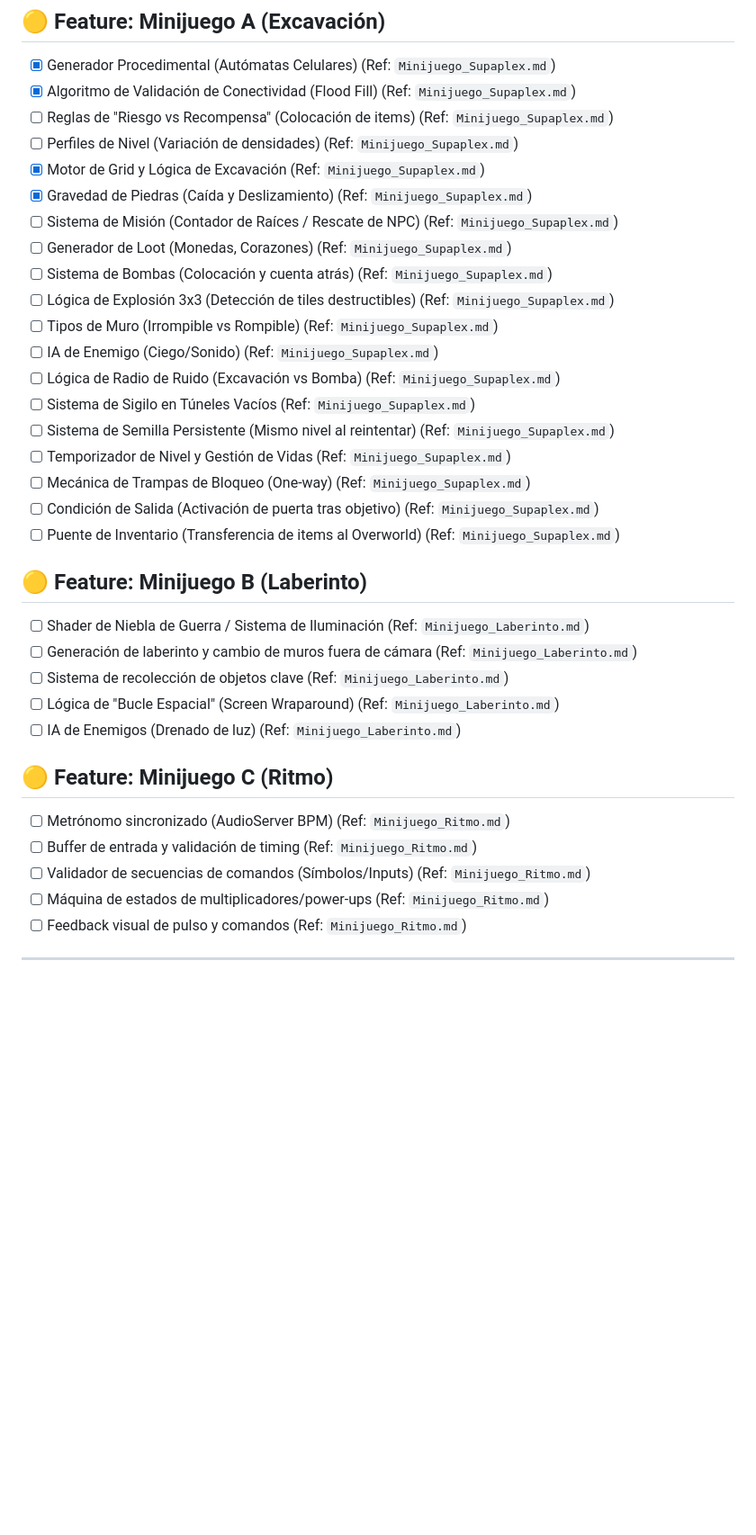
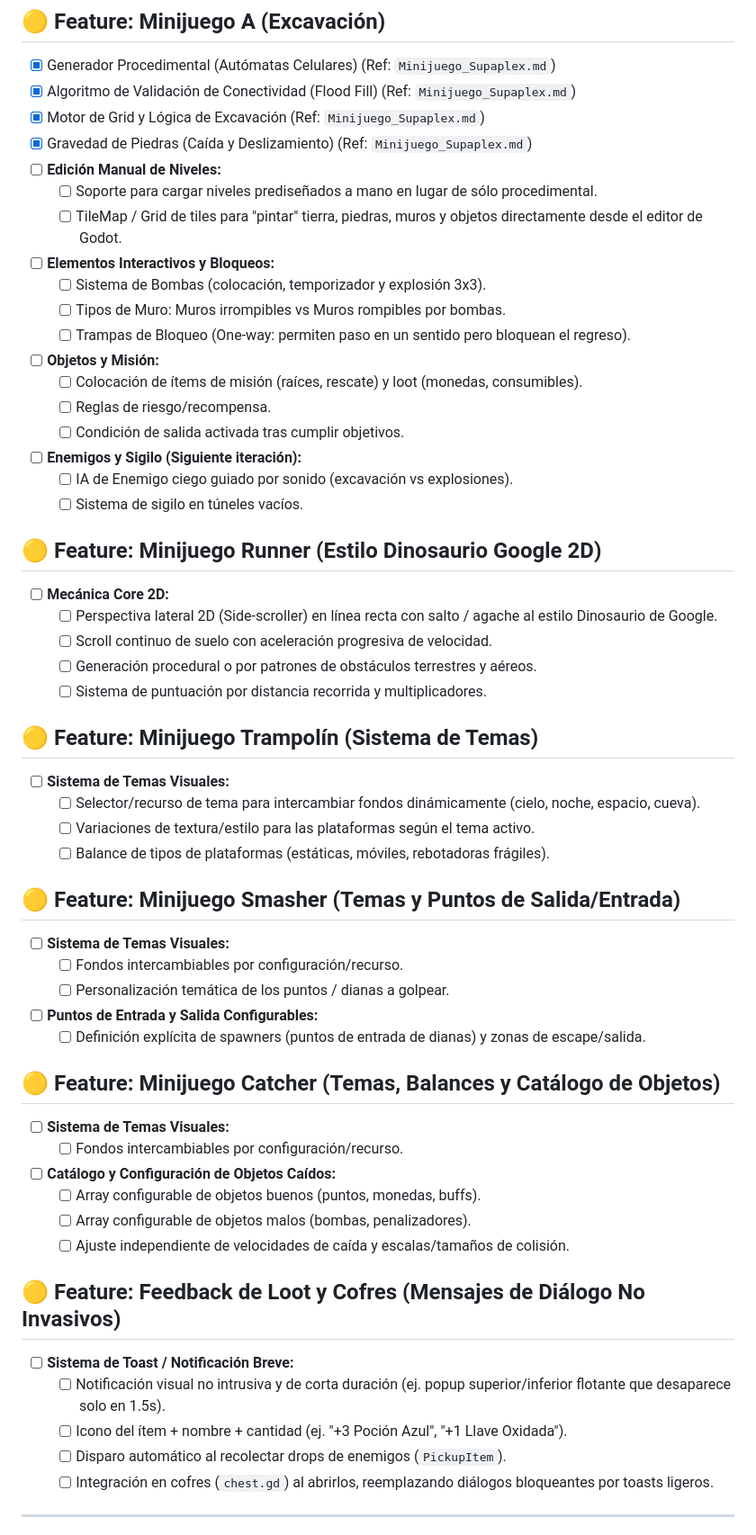
Before and after one commit to DiegoSG/Gacheiducitos, a Markdown page: design/Feature_Checklist.md, the part around one of its changes. Shown at 90% size. Drawn GitHub-style; blank space fills up the shorter version.

Commit message:
docs(roadmap): actualizar checklist con requisitos de minijuegos, toast de loot y meta de vertical slice

```diff
--- a/design/Feature_Checklist.md
+++ b/design/Feature_Checklist.md
@@ -53,37 +53,57 @@ Este documento contiene la lista de funcionalidades y los puntos de control (che
 ## 🟡 Feature: Minijuego A (Excavación)
 - [x] Generador Procedimental (Autómatas Celulares) (Ref: `Minijuego_Supaplex.md`)
 - [x] Algoritmo de Validación de Conectividad (Flood Fill) (Ref: `Minijuego_Supaplex.md`)
-- [ ] Reglas de "Riesgo vs Recompensa" (Colocación de items) (Ref: `Minijuego_Supaplex.md`)
-- [ ] Perfiles de Nivel (Variación de densidades) (Ref: `Minijuego_Supaplex.md`)
 - [x] Motor de Grid y Lógica de Excavación (Ref: `Minijuego_Supaplex.md`)
 - [x] Gravedad de Piedras (Caída y Deslizamiento) (Ref: `Minijuego_Supaplex.md`)
-- [ ] Sistema de Misión (Contador de Raíces / Rescate de NPC) (Ref: `Minijuego_Supaplex.md`)
-- [ ] Generador de Loot (Monedas, Corazones) (Ref: `Minijuego_Supaplex.md`)
-- [ ] Sistema de Bombas (Colocación y cuenta atrás) (Ref: `Minijuego_Supaplex.md`)
-- [ ] Lógica de Explosión 3x3 (Detección de tiles destructibles) (Ref: `Minijuego_Supaplex.md`)
-- [ ] Tipos de Muro (Irrompible vs Rompible) (Ref: `Minijuego_Supaplex.md`)
-- [ ] IA de Enemigo (Ciego/Sonido) (Ref: `Minijuego_Supaplex.md`)
-- [ ] Lógica de Radio de Ruido (Excavación vs Bomba) (Ref: `Minijuego_Supaplex.md`)
-- [ ] Sistema de Sigilo en Túneles Vacíos (Ref: `Minijuego_Supaplex.md`)
-- [ ] Sistema de Semilla Persistente (Mismo nivel al reintentar) (Ref: `Minijuego_Supaplex.md`)
-- [ ] Temporizador de Nivel y Gestión de Vidas (Ref: `Minijuego_Supaplex.md`)
-- [ ] Mecánica de Trampas de Bloqueo (One-way) (Ref: `Minijuego_Supaplex.md`)
-- [ ] Condición de Salida (Activación de puerta tras objetivo) (Ref: `Minijuego_Supaplex.md`)
-- [ ] Puente de Inventario (Transferencia de items al Overworld) (Ref: `Minijuego_Supaplex.md`)
+- [ ] **Edición Manual de Niveles:**
+  - [ ] Soporte para cargar niveles prediseñados a mano en lugar de sólo procedimental.
+  - [ ] TileMap / Grid de tiles para "pintar" tierra, piedras, muros y objetos directamente desde el editor de Godot.
+- [ ] **Elementos Interactivos y Bloqueos:**
+  - [ ] Sistema de Bombas (colocación, temporizador y explosión 3x3).
+  - [ ] Tipos de Muro: Muros irrompibles vs Muros rompibles por bombas.
+  - [ ] Trampas de Bloqueo (One-way: permiten paso en un sentido pero bloquean el regreso).
+- [ ] **Objetos y Misión:**
+  - [ ] Colocación de ítems de misión (raíces, rescate) y loot (monedas, consumibles).
+  - [ ] Reglas de riesgo/recompensa.
+  - [ ] Condición de salida activada tras cumplir objetivos.
+- [ ] **Enemigos y Sigilo (Siguiente iteración):**
+  - [ ] IA de Enemigo ciego guiado por sonido (excavación vs explosiones).
+  - [ ] Sistema de sigilo en túneles vacíos.
 
-## 🟡 Feature: Minijuego B (Laberinto)
-- [ ] Shader de Niebla de Guerra / Sistema de Iluminación (Ref: `Minijuego_Laberinto.md`)
-- [ ] Generación de laberinto y cambio de muros fuera de cámara (Ref: `Minijuego_Laberinto.md`)
-- [ ] Sistema de recolección de objetos clave (Ref: `Minijuego_Laberinto.md`)
-- [ ] Lógica de "Bucle Espacial" (Screen Wraparound) (Ref: `Minijuego_Laberinto.md`)
-- [ ] IA de Enemigos (Drenado de luz) (Ref: `Minijuego_Laberinto.md`)
+## 🟡 Feature: Minijuego Runner (Estilo Dinosaurio Google 2D)
+- [ ] **Mecánica Core 2D:**
+  - [ ] Perspectiva lateral 2D (Side-scroller) en línea recta con salto / agache al estilo Dinosaurio de Google.
+  - [ ] Scroll continuo de suelo con aceleración progresiva de velocidad.
+  - [ ] Generación procedural o por patrones de obstáculos terrestres y aéreos.
+  - [ ] Sistema de puntuación por distancia recorrida y multiplicadores.
 
-## 🟡 Feature: Minijuego C (Ritmo)
-- [ ] Metrónomo sincronizado (AudioServer BPM) (Ref: `Minijuego_Ritmo.md`)
-- [ ] Buffer de entrada y validación de timing (Ref: `Minijuego_Ritmo.md`)
-- [ ] Validador de secuencias de comandos (Símbolos/Inputs) (Ref: `Minijuego_Ritmo.md`)
-- [ ] Máquina de estados de multiplicadores/power-ups (Ref: `Minijuego_Ritmo.md`)
-- [ ] Feedback visual de pulso y comandos (Ref: `Minijuego_Ritmo.md`)
+## 🟡 Feature: Minijuego Trampolín (Sistema de Temas)
+- [ ] **Sistema de Temas Visuales:**
+  - [ ] Selector/recurso de tema para intercambiar fondos dinámicamente (cielo, noche, espacio, cueva).
+  - [ ] Variaciones de textura/estilo para las plataformas según el tema activo.
+  - [ ] Balance de tipos de plataformas (estáticas, móviles, rebotadoras frágiles).
+
+## 🟡 Feature: Minijuego Smasher (Temas y Puntos de Salida/Entrada)
+- [ ] **Sistema de Temas Visuales:**
+  - [ ] Fondos intercambiables por configuración/recurso.
+  - [ ] Personalización temática de los puntos / dianas a golpear.
+- [ ] **Puntos de Entrada y Salida Configurables:**
+  - [ ] Definición explícita de spawners (puntos de entrada de dianas) y zonas de escape/salida.
+
+## 🟡 Feature: Minijuego Catcher (Temas, Balances y Catálogo de Objetos)
+- [ ] **Sistema de Temas Visuales:**
+  - [ ] Fondos intercambiables por configuración/recurso.
+- [ ] **Catálogo y Configuración de Objetos Caídos:**
+  - [ ] Array configurable de objetos buenos (puntos, monedas, buffs).
+  - [ ] Array configurable de objetos malos (bombas, penalizadores).
+  - [ ] Ajuste independiente de velocidades de caída y escalas/tamaños de colisión.
+
+## 🟡 Feature: Feedback de Loot y Cofres (Mensajes de Diálogo No Invasivos)
+- [ ] **Sistema de Toast / Notificación Breve:**
+  - [ ] Notificación visual no intrusiva y de corta duración (ej. popup superior/inferior flotante que desaparece solo en 1.5s).
+  - [ ] Icono del ítem + nombre + cantidad (ej. "+3 Poción Azul", "+1 Llave Oxidada").
+  - [ ] Disparo automático al recolectar drops de enemigos (`PickupItem`).
+  - [ ] Integración en cofres (`chest.gd`) al abrirlos, reemplazando diálogos bloqueantes por toasts ligeros.
 
 ---
 
```
Also changed, not shown: other parts of design/Feature_Checklist.md (+5 -25 lines).
